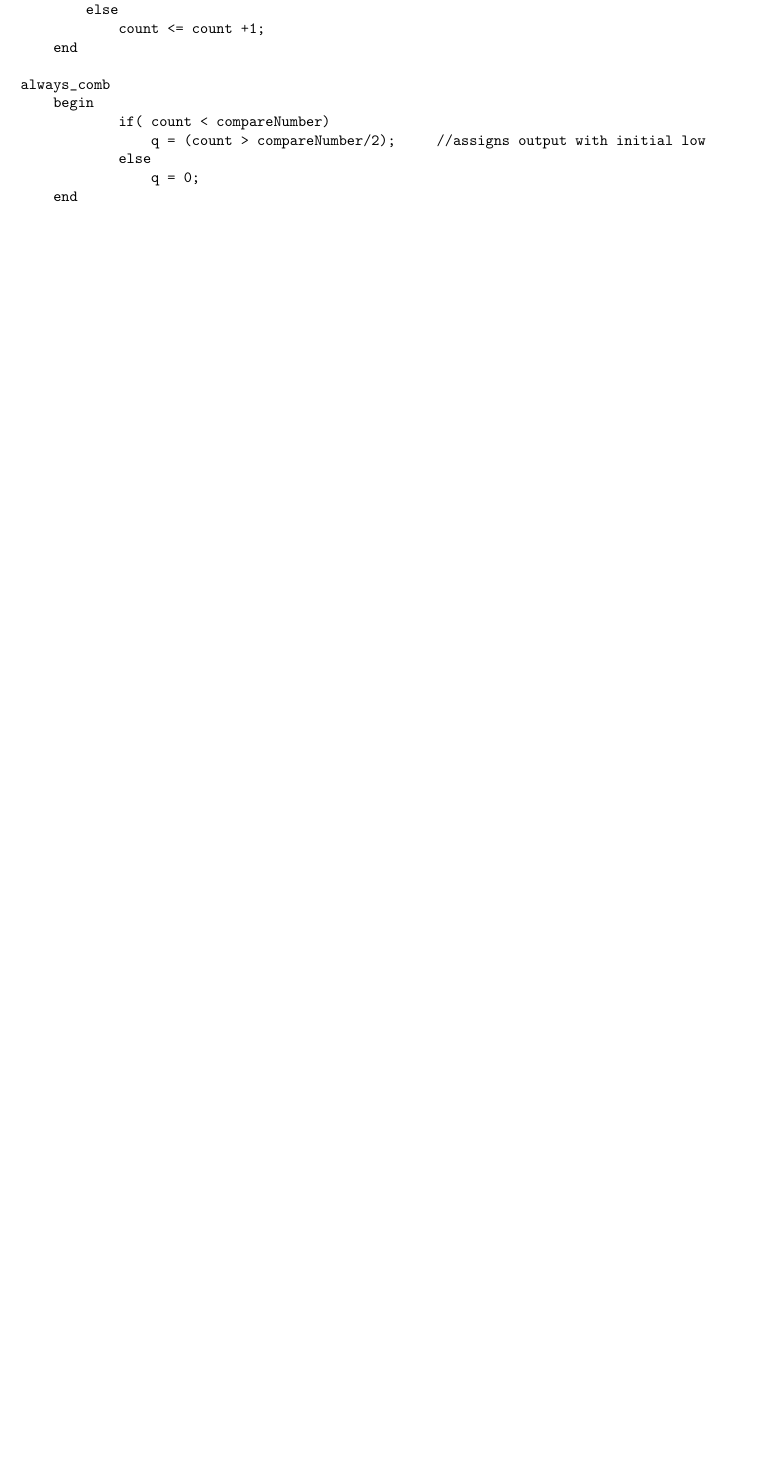
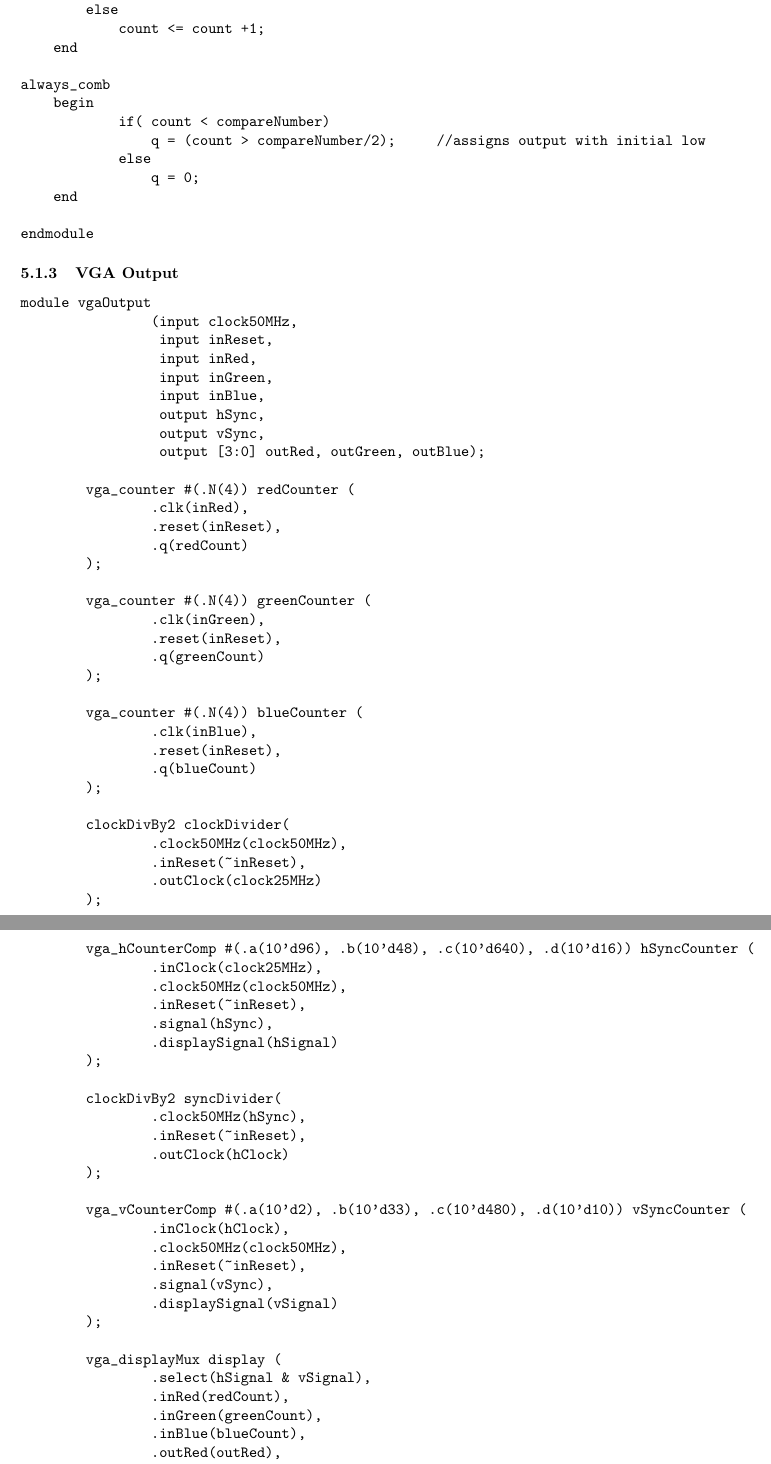
Before and after one commit to GrantHaines/ECE-271-Design-Project, a LaTeX document (DesignProjectLatex/DesignProjectLatex.tex): part of page 4 of 6 before the commit and two parts of pages 4 and 5 of 7 after it, the two joined at a grey line, cut so that both start at the same text, the shorter picture padded with empty space. Compiled offline with pdfLaTeX.

Commit message:
Added VGA output code to Latex and module descriptions to source code

```diff
--- a/DesignProjectLatex/DesignProjectLatex.tex
+++ b/DesignProjectLatex/DesignProjectLatex.tex
@@ -149,3 +149,68 @@ always_comb
 endmodule
 \end{Verbatim}
 
+\subsubsection{VGA Output}
+
+\begin{Verbatim}
+module vgaOutput
+		(input clock50MHz,
+		 input inReset,
+		 input inRed,
+		 input inGreen,
+		 input inBlue,
+		 output hSync,
+		 output vSync,
+		 output [3:0] outRed, outGreen, outBlue);
+
+	vga_counter #(.N(4)) redCounter (
+		.clk(inRed),
+		.reset(inReset),
+		.q(redCount)
+	);
+
+	vga_counter #(.N(4)) greenCounter (
+		.clk(inGreen),
+		.reset(inReset),
+		.q(greenCount)
+	);
+
+	vga_counter #(.N(4)) blueCounter (
+		.clk(inBlue),
+		.reset(inReset),
+		.q(blueCount)
+	);
+
+	clockDivBy2 clockDivider(
+		.clock50MHz(clock50MHz),
+		.inReset(~inReset),
+		.outClock(clock25MHz)
+	);
+
+	vga_hCounterComp #(.a(10'd96), .b(10'd48), .c(10'd640), .d(10'd16)) hSyncCounter (
+		.inClock(clock25MHz),
+		.clock50MHz(clock50MHz),
+		.inReset(~inReset),
+		.signal(hSync),
+		.displaySignal(hSignal)
+	);
+
+	clockDivBy2 syncDivider(
+		.clock50MHz(hSync),
+		.inReset(~inReset),
+		.outClock(hClock)
+	);
+
+	vga_vCounterComp #(.a(10'd2), .b(10'd33), .c(10'd480), .d(10'd10)) vSyncCounter (
+		.inClock(hClock),
+		.clock50MHz(clock50MHz),
+		.inReset(~inReset),
+		.signal(vSync),
+		.displaySignal(vSignal)
+	);
+
+	vga_displayMux display (
+		.select(hSignal & vSignal),
+		.inRed(redCount),
+		.inGreen(greenCount),
+		.inBlue(blueCount),
+		.outRed(outRed),
```
Also changed, not shown: DesignProjectLatex/DesignProjectLatex.pdf, DesignProjectLatex/DesignProjectLatex.tex (7 more changed lines), 13 other files.
